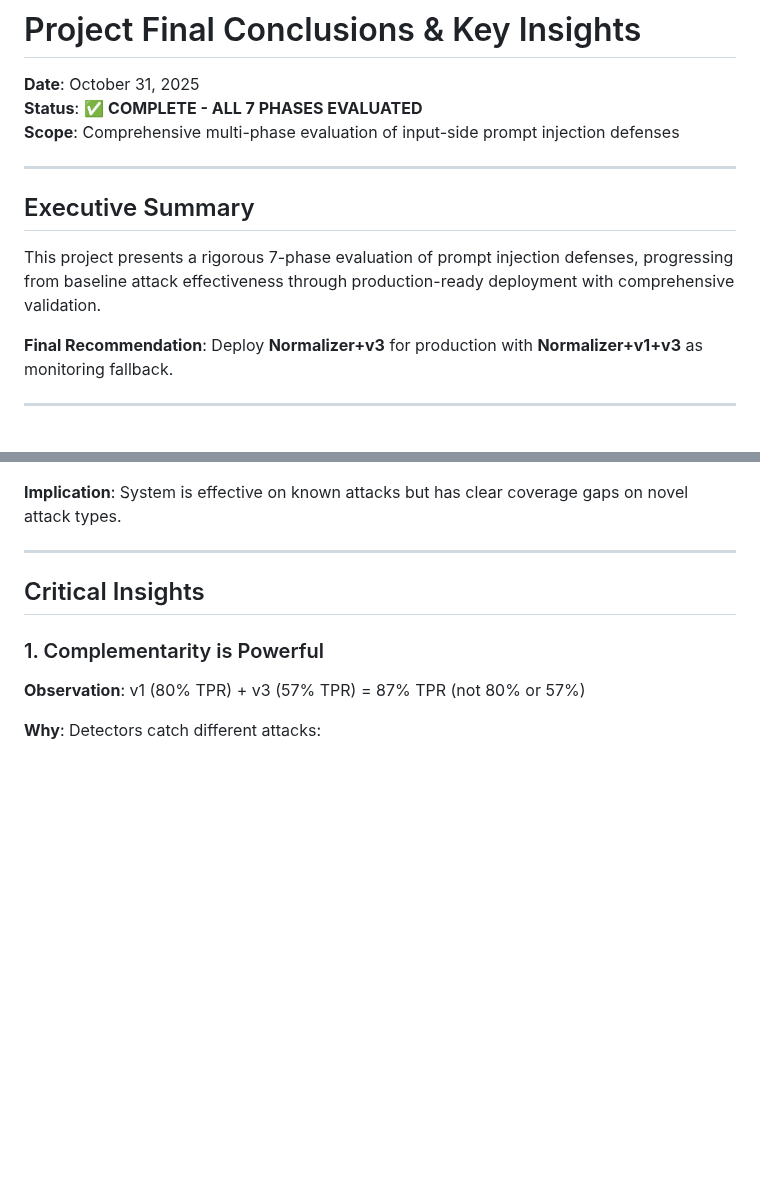
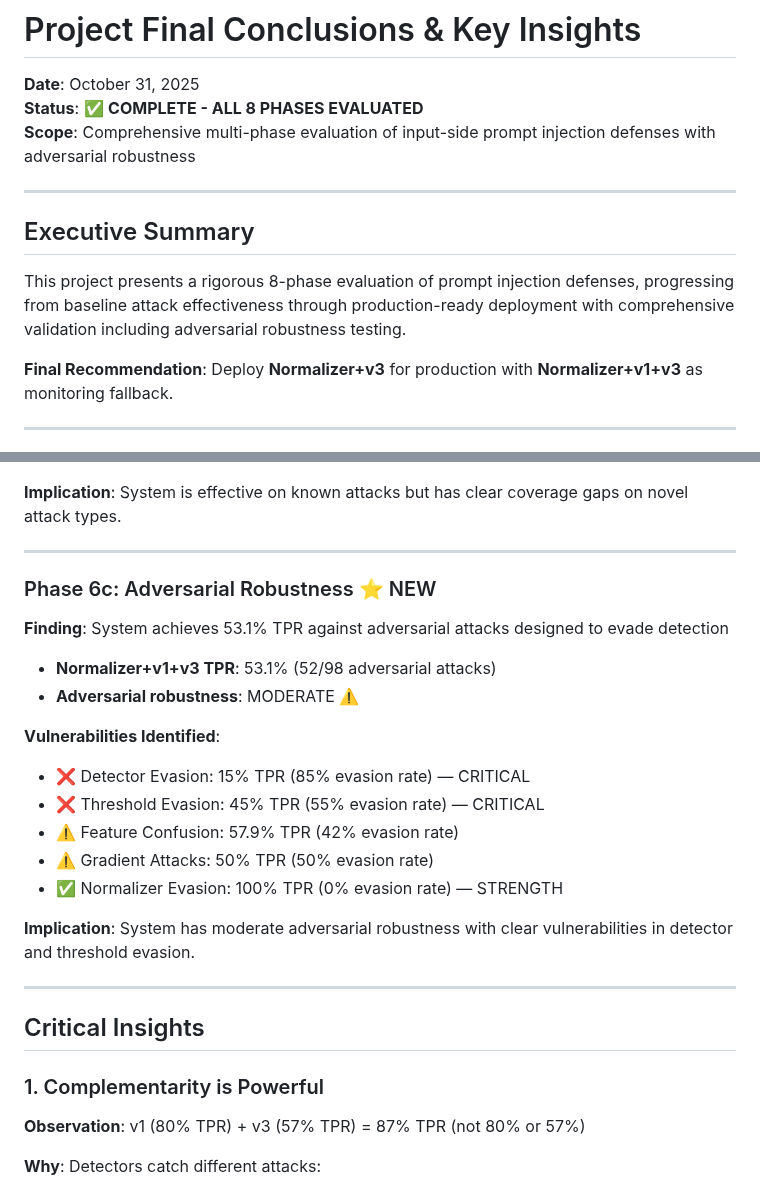
Before and after one commit to carlosdenner-videns/prompt-injection-security, a Markdown page: PROJECT_FINAL_CONCLUSIONS.md, 2 parts joined by grey strips. Rendered like a GitHub page; blank space fills up the shorter version.

```diff
--- a/PROJECT_FINAL_CONCLUSIONS.md
+++ b/PROJECT_FINAL_CONCLUSIONS.md
@@ -1,14 +1,14 @@
 # Project Final Conclusions & Key Insights
 
 **Date**: October 31, 2025
-**Status**: ✅ **COMPLETE - ALL 7 PHASES EVALUATED**
-**Scope**: Comprehensive multi-phase evaluation of input-side prompt injection defenses
+**Status**: ✅ **COMPLETE - ALL 8 PHASES EVALUATED**
+**Scope**: Comprehensive multi-phase evaluation of input-side prompt injection defenses with adversarial robustness
 
 ---
 
 ## Executive Summary
 
-This project presents a rigorous 7-phase evaluation of prompt injection defenses, progressing from baseline attack effectiveness through production-ready deployment with comprehensive validation.
+This project presents a rigorous 8-phase evaluation of prompt injection defenses, progressing from baseline attack effectiveness through production-ready deployment with comprehensive validation including adversarial robustness testing.
 
 **Final Recommendation**: Deploy **Normalizer+v3** for production with **Normalizer+v1+v3** as monitoring fallback.
 
@@ -106,6 +106,23 @@ This project presents a rigorous 7-phase evaluation of prompt injection defenses
 - ❌ Context Confusion: 25% TPR (very poor)
 
 **Implication**: System is effective on known attacks but has clear coverage gaps on novel attack types.
+
+---
+
+### Phase 6c: Adversarial Robustness ⭐ NEW
+
+**Finding**: System achieves 53.1% TPR against adversarial attacks designed to evade detection
+- **Normalizer+v1+v3 TPR**: 53.1% (52/98 adversarial attacks)
+- **Adversarial robustness**: MODERATE ⚠️
+
+**Vulnerabilities Identified**:
+- ❌ Detector Evasion: 15% TPR (85% evasion rate) — CRITICAL
+- ❌ Threshold Evasion: 45% TPR (55% evasion rate) — CRITICAL
+- ⚠️ Feature Confusion: 57.9% TPR (42% evasion rate)
+- ⚠️ Gradient Attacks: 50% TPR (50% evasion rate)
+- ✅ Normalizer Evasion: 100% TPR (0% evasion rate) — STRENGTH
+
+**Implication**: System has moderate adversarial robustness with clear vulnerabilities in detector and threshold evasion.
 
 ---
 
```
Also changed, not shown: COMPLETE_PROJECT_SUMMARY.md (+25 -20 lines), README_FINAL.md (+4 -3 lines).
